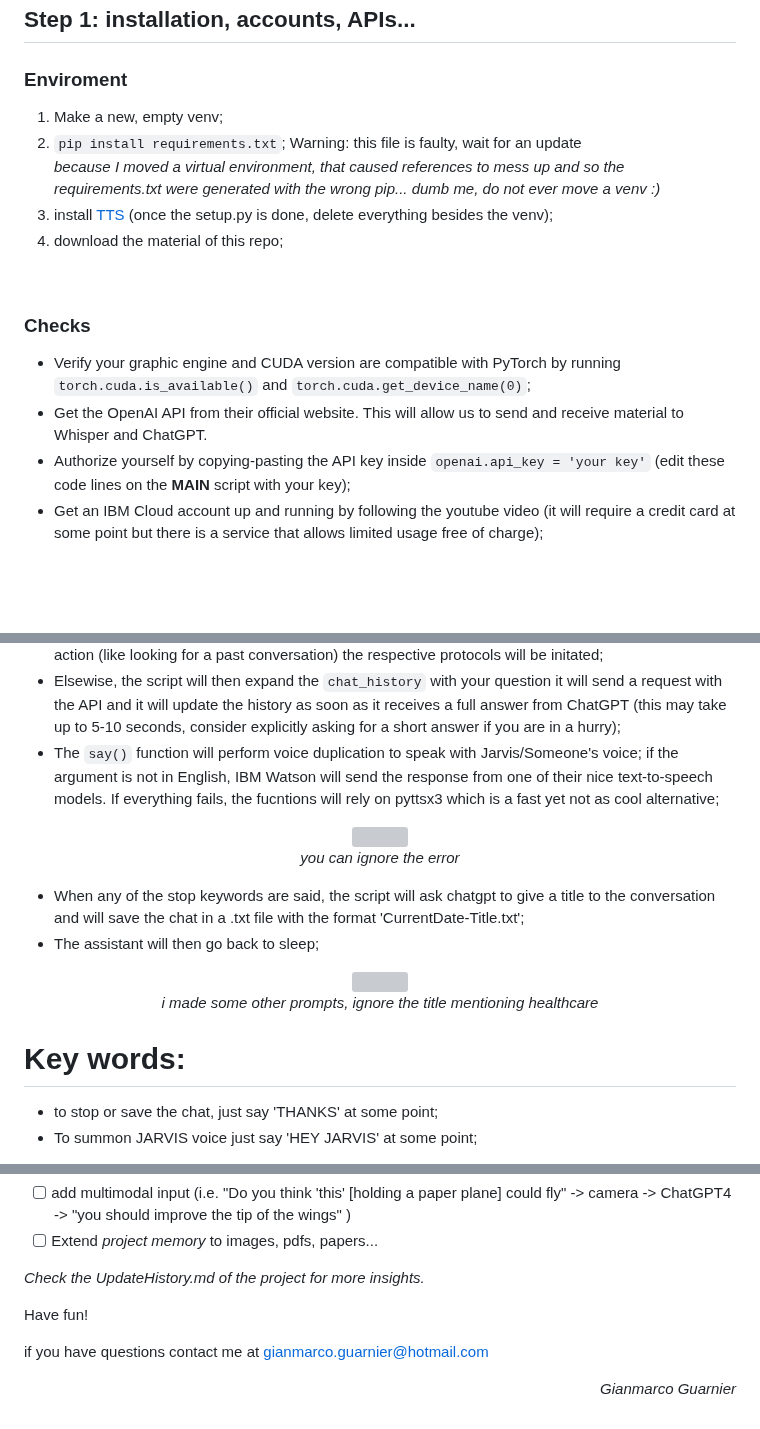
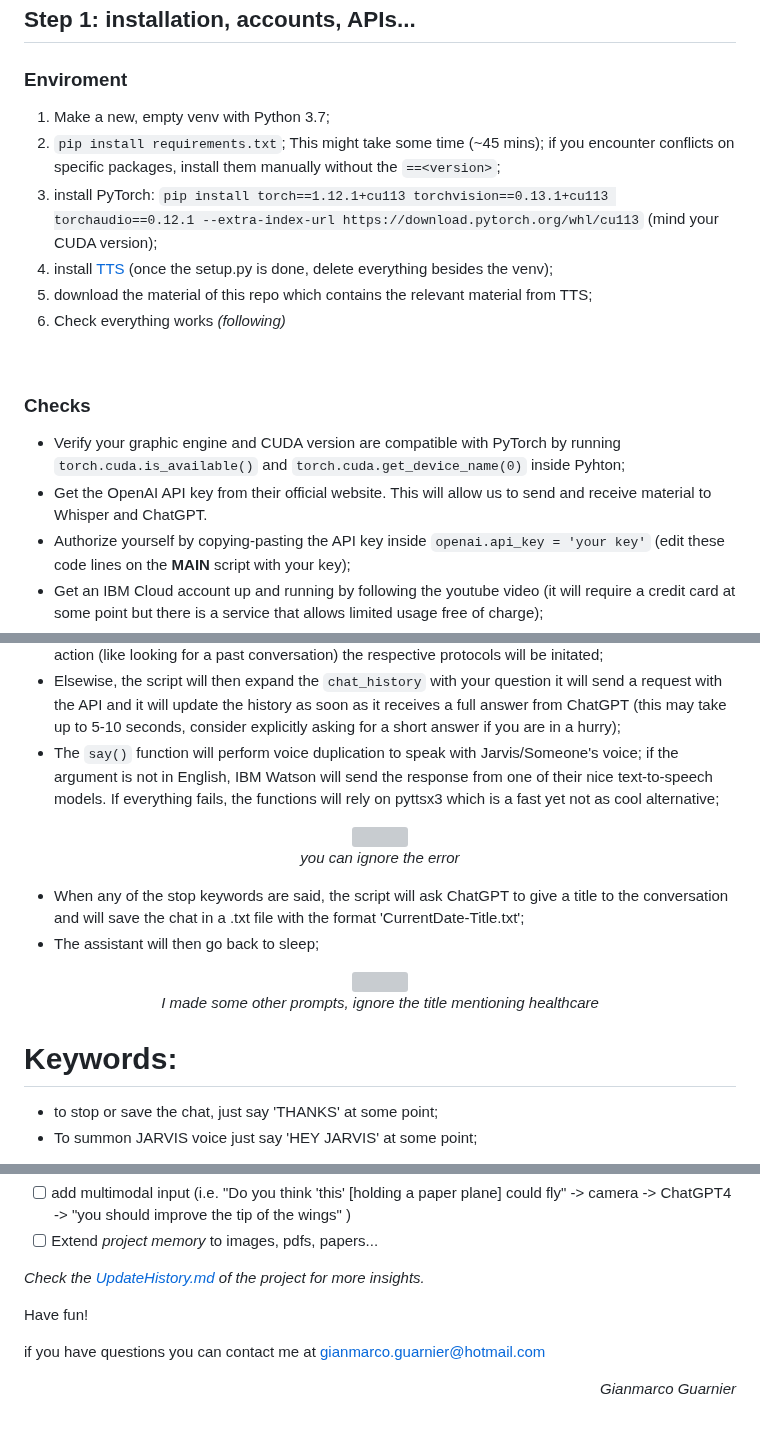
Before and after one commit to gia-guar/JARVIS-ChatGPT, a Markdown page: README.md, 3 parts joined by grey strips. Rendered like a GitHub page; blank space fills up the shorter version; grey boxes are pictures that could not be loaded.

Commit message:
update README
:broccoli:

````diff
--- a/README.md
+++ b/README.md
@@ -58,15 +60,17 @@ You'll find this option implemented at `openai_wrapper_chatbot.py` but it's not
 
 ## Step 1: installation, accounts, APIs...
 ### Enviroment
-1. Make a new, empty venv;
-2. ```pip install requirements.txt```; Warning: this file is faulty, wait for an update <div><span style="color:grey"><i>because I moved a virtual environment, that caused references to mess up and so the requirements.txt were generated with the wrong pip... dumb me, do not ever move a venv :)</i> </span></div>
-3. install [TTS](https://github.com/coqui-ai/tts) (once the setup.py is done, delete everything besides the venv);
-4. download the material of this repo;
+1. Make a new, empty venv with Python 3.7;
+2. ```pip install requirements.txt```; This might take some time (~45 mins); if you encounter conflicts on specific packages, install them manually without the ```==<version>```;
+3. install PyTorch: ```pip install torch==1.12.1+cu113 torchvision==0.13.1+cu113 torchaudio==0.12.1 --extra-index-url https://download.pytorch.org/whl/cu113``` (mind your CUDA version);
+4. install [TTS](https://github.com/coqui-ai/tts) (once the setup.py is done, delete everything besides the venv);
+5. download the material of this repo which contains the relevant material from TTS;
+6. Check everything works *(following)*
 <br>
 
 ### Checks
-- Verify your graphic engine and CUDA version are compatible with PyTorch by running `torch.cuda.is_available()` and `torch.cuda.get_device_name(0)`;
-- Get the OpenAI API from their official website. This will allow us to send and receive material to Whisper and ChatGPT.
+- Verify your graphic engine and CUDA version are compatible with PyTorch by running `torch.cuda.is_available()` and `torch.cuda.get_device_name(0)` inside Pyhton;
+- Get the OpenAI API key from their official website. This will allow us to send and receive material to Whisper and ChatGPT.
 - Authorize yourself by copying-pasting the API key inside `openai.api_key = 'your key'` (edit these code lines on the **MAIN** script with your key);
 - Get an IBM Cloud account up and running by following the youtube video (it will require a credit card at some point but there is a service that allows limited usage free of charge);
 - Copy-paste the URL and the API key when authorizing and setting up the cloud service inside the __main__() function of the principal script;
@@ -96,21 +100,21 @@ When running, you'll see much information being displayed. I'm constantly strivi
 - The script will convert the recorded audio to text using Whisper;
 - The text will be analyzed and a decision will be made. If the Assistant believes you want to perform an action (like looking for a past conversation) the respective protocols will be initated;
 - Elsewise, the script will then expand the `chat_history` with your question it will send a request with the API and it will update the history as soon as it receives a full answer from ChatGPT (this may take up to 5-10 seconds, consider explicitly asking for a short answer if you are in a hurry);
-- The `say()` function will perform voice duplication to speak with Jarvis/Someone's voice; if the argument is not in English, IBM Watson will send the response from one of their nice text-to-speech models. If everything fails, the fucntions will rely on pyttsx3 which is a fast yet not as cool alternative;
+- The `say()` function will perform voice duplication to speak with Jarvis/Someone's voice; if the argument is not in English, IBM Watson will send the response from one of their nice text-to-speech models. If everything fails, the functions will rely on pyttsx3 which is a fast yet not as cool alternative;
 <p align="center">
  <img src='https://user-images.githubusercontent.com/49094051/227788211-4257f2e4-8aef-48f4-aae6-174c7ff5007a.PNG'/><br>
   <i>you can ignore the error</i>
 </p>
 
-- When any of the stop keywords are said, the script will ask chatgpt to give a title to the conversation and will save the chat in a .txt file with the format 'CurrentDate-Title.txt';
+- When any of the stop keywords are said, the script will ask ChatGPT to give a title to the conversation and will save the chat in a .txt file with the format 'CurrentDate-Title.txt';
 - The assistant will then go back to sleep;
 <p align="center">
  <img src='https://user-images.githubusercontent.com/49094051/227788180-b9da0957-a58b-4c1c-bc34-4a4c8a0e0957.PNG'/><br>
-  <i><span style="color:grey">i made some other prompts, ignore the title mentioning healthcare</span> </i>
+  <i><span style="color:grey">I made some other prompts, ignore the title mentioning healthcare</span> </i>
 </p>
 
 
-# Key words:
+# Keywords:
 - to stop or save the chat, just say 'THANKS' at some point;
 - To summon JARVIS voice just say 'HEY JARVIS' at some point;
 
@@ -146,9 +149,9 @@ following:
 - [ ] add multimodal input (i.e. "Do you think 'this' [holding a paper plane] could fly" -> camera -> ChatGPT4 -> "you should improve the tip of the wings" )
 - [ ] Extend *project memory* to images, pdfs, papers...
 
-<span style="color:grey">*Check the UpdateHistory.md of the project for more insights.*</span>
+<span style="color:grey">*Check the [UpdateHistory.md](https://github.com/gianmarcoguarnier/JARVIS-ChatGPT/blob/main/UpdateHistory.md) of the project for more insights.*</span>
 
 Have fun!
 
-if you have questions contact me at gianmarco.guarnier@hotmail.com
+if you have questions you can contact me at gianmarco.guarnier@hotmail.com
 <p align="right"><i>Gianmarco Guarnier<i></p>
````
Also changed, not shown: other parts of README.md (+7 -6 lines).
